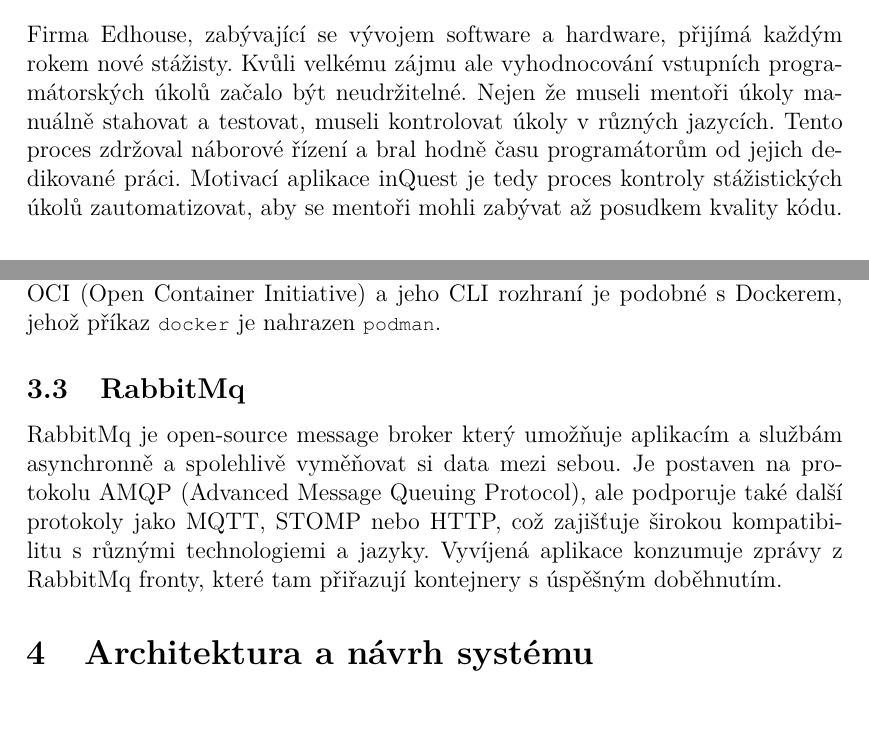
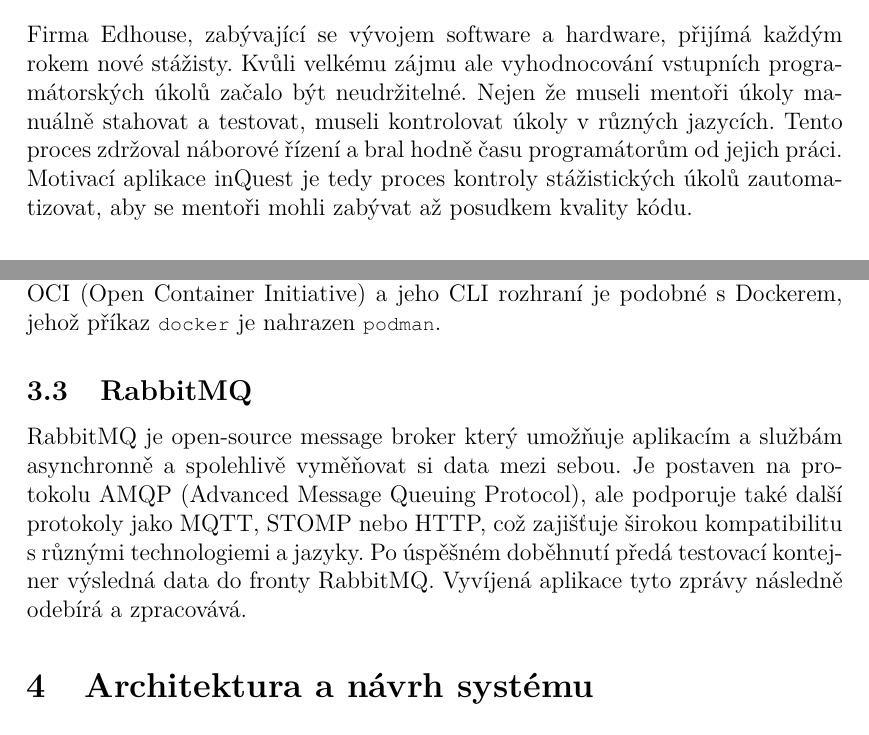
Before and after one commit to Lunabi-chan/Bachelor_Thesis, a LaTeX thesis (kidiplom/kidiplom.tex): two parts of pages 7 and 8 of 20, joined at a grey line, cut so that both start at the same text. Compiled offline with pdfLaTeX.

Commit message:
Update kidiplom.tex

```diff
--- a/kidiplom/kidiplom.tex
+++ b/kidiplom/kidiplom.tex
@@ -145,7 +145,7 @@
 \section{Úvod}
 
 \subsection{Motivace}
-Firma Edhouse, zabývající se vývojem software a hardware, přijímá každým rokem nové stážisty. Kvůli velkému zájmu ale vyhodnocování vstupních programátorských úkolů začalo být neudržitelné. Nejen že museli mentoři úkoly manuálně stahovat a testovat, museli kontrolovat úkoly v různých jazycích. Tento proces zdržoval náborové řízení a bral hodně času programátorům od jejich dedikované práci. Motivací aplikace inQuest je tedy proces kontroly stážistických úkolů zautomatizovat, aby se mentoři mohli zabývat až posudkem kvality kódu.
+Firma Edhouse, zabývající se vývojem software a hardware, přijímá každým rokem nové stážisty. Kvůli velkému zájmu ale vyhodnocování vstupních programátorských úkolů začalo být neudržitelné. Nejen že museli mentoři úkoly manuálně stahovat a testovat, museli kontrolovat úkoly v různých jazycích. Tento proces zdržoval náborové řízení a bral hodně času programátorům od jejich práci. Motivací aplikace inQuest je tedy proces kontroly stážistických úkolů zautomatizovat, aby se mentoři mohli zabývat až posudkem kvality kódu.
 
 \subsection{Cíl práce}
 Cílem bakalářské práce je navrhnout a vyvinout systém pro kontrolu programátorských úkolů. Výsledný systém musí být schopen autonomně stáhnout kód z GitHub repozitáře, detekovat programovací jazyk a v izolovaném kontejnerovém prostředí bezpečně ověřit strukturu projektu, úspěšnost kompilace a funkčnost běhu programu. Technickým cílem je postavit robustní backend v C\# (.NET) s asynchronní architekturou využívající RabbitMQ.
@@ -176,9 +176,9 @@
 Vzhledem k tomu, že systém zpracovává a spouští neověřené zdrojové kódy od externích uchazečů, existovalo riziko spuštění malwaru nebo nekonečných smyček. Z tohoto důvodu byla představena kontejnerizace.
 Podman (s alternativní možností Dockeru) je kontejnerizační nástroj pro správu kontejnerů. Narozdíl od Dockeru funguje v tzv. rootless režimu, což znamená, že kontejnery nepotřebují oprávnění správce za svého běhu. Dále nevyužívá centrální fázový proces (daemon) a díky tomu snižuje spotřebu zdrojů. Podman je kompatibilní se standardy OCI (Open Container Initiative) a jeho CLI rozhraní je podobné s Dockerem, jehož příkaz \kiinlinecode{text}{!}{docker} je nahrazen \kiinlinecode{text}{!}{podman}.
 
-\subsection{RabbitMq}
-RabbitMq je open-source message broker který umožňuje aplikacím a službám asynchronně a spolehlivě vyměňovat si data mezi sebou. Je postaven na protokolu AMQP (Advanced Message Queuing Protocol), ale podporuje také další protokoly jako MQTT, STOMP nebo HTTP, což zajišťuje širokou kompatibilitu s různými technologiemi a jazyky.
-Vyvíjená aplikace konzumuje zprávy z RabbitMq fronty, které tam přiřazují kontejnery s úspěšným doběhnutím.
+\subsection{RabbitMQ}
+RabbitMQ je open-source message broker který umožňuje aplikacím a službám asynchronně a spolehlivě vyměňovat si data mezi sebou. Je postaven na protokolu AMQP (Advanced Message Queuing Protocol), ale podporuje také další protokoly jako MQTT, STOMP nebo HTTP, což zajišťuje širokou kompatibilitu s různými technologiemi a jazyky.
+Po úspěšném doběhnutí předá testovací kontejner výsledná data do fronty RabbitMQ. Vyvíjená aplikace tyto zprávy následně odebírá a zpracovává.
 
 \section{Architektura a návrh systému}
 \subsection{Clean Architecture}
```
